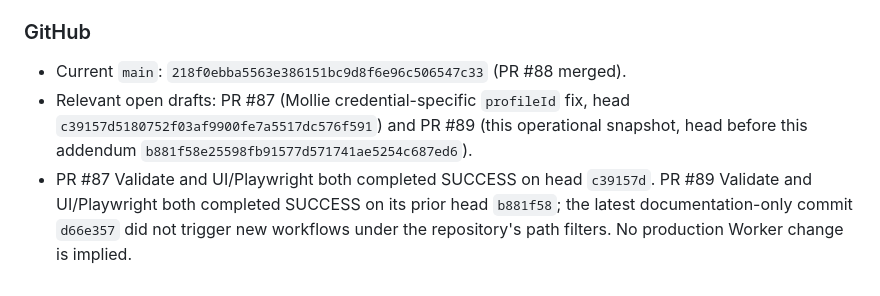
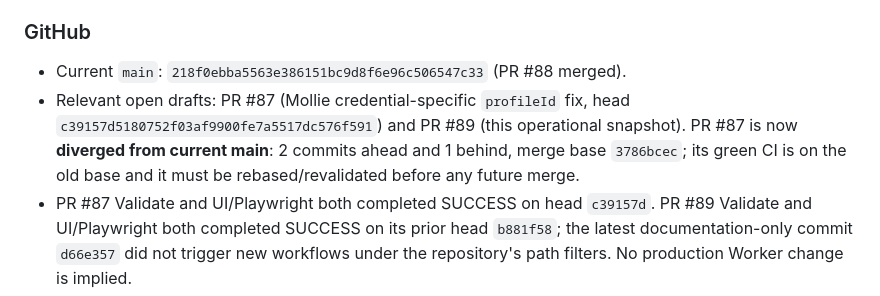
Before and after one commit to aveca/bot-wow, a Markdown page: reports/operations/BOT-WOW-CURRENT-STATE.md, the part around the change. GitHub-like rendering.

Commit message:
docs(operations): record Mollie PR base divergence

```diff
--- a/reports/operations/BOT-WOW-CURRENT-STATE.md
+++ b/reports/operations/BOT-WOW-CURRENT-STATE.md
@@ -1315,7 +1315,7 @@ Sources:
 
 ### GitHub
 - Current `main`: `218f0ebba5563e386151bc9d8f6e96c506547c33` (PR #88 merged).
-- Relevant open drafts: PR #87 (Mollie credential-specific `profileId` fix, head `c39157d5180752f03af9900fe7a5517dc576f591`) and PR #89 (this operational snapshot, head before this addendum `b881f58e25598fb91577d571741ae5254c687ed6`).
+- Relevant open drafts: PR #87 (Mollie credential-specific `profileId` fix, head `c39157d5180752f03af9900fe7a5517dc576f591`) and PR #89 (this operational snapshot). PR #87 is now **diverged from current main**: 2 commits ahead and 1 behind, merge base `3786bcec`; its green CI is on the old base and it must be rebased/revalidated before any future merge.
 - PR #87 Validate and UI/Playwright both completed SUCCESS on head `c39157d`. PR #89 Validate and UI/Playwright both completed SUCCESS on its prior head `b881f58`; the latest documentation-only commit `d66e357` did not trigger new workflows under the repository's path filters. No production Worker change is implied.
 - PR #19 is CLOSED/MERGED; its versioned-R2-only download behavior is already part of main. Do not create a competing duplicate fix.
 - Branch search returned 79 branches over the completed pagination; many are historical. The repository currently has 17 open PRs in the latest search result.
```
